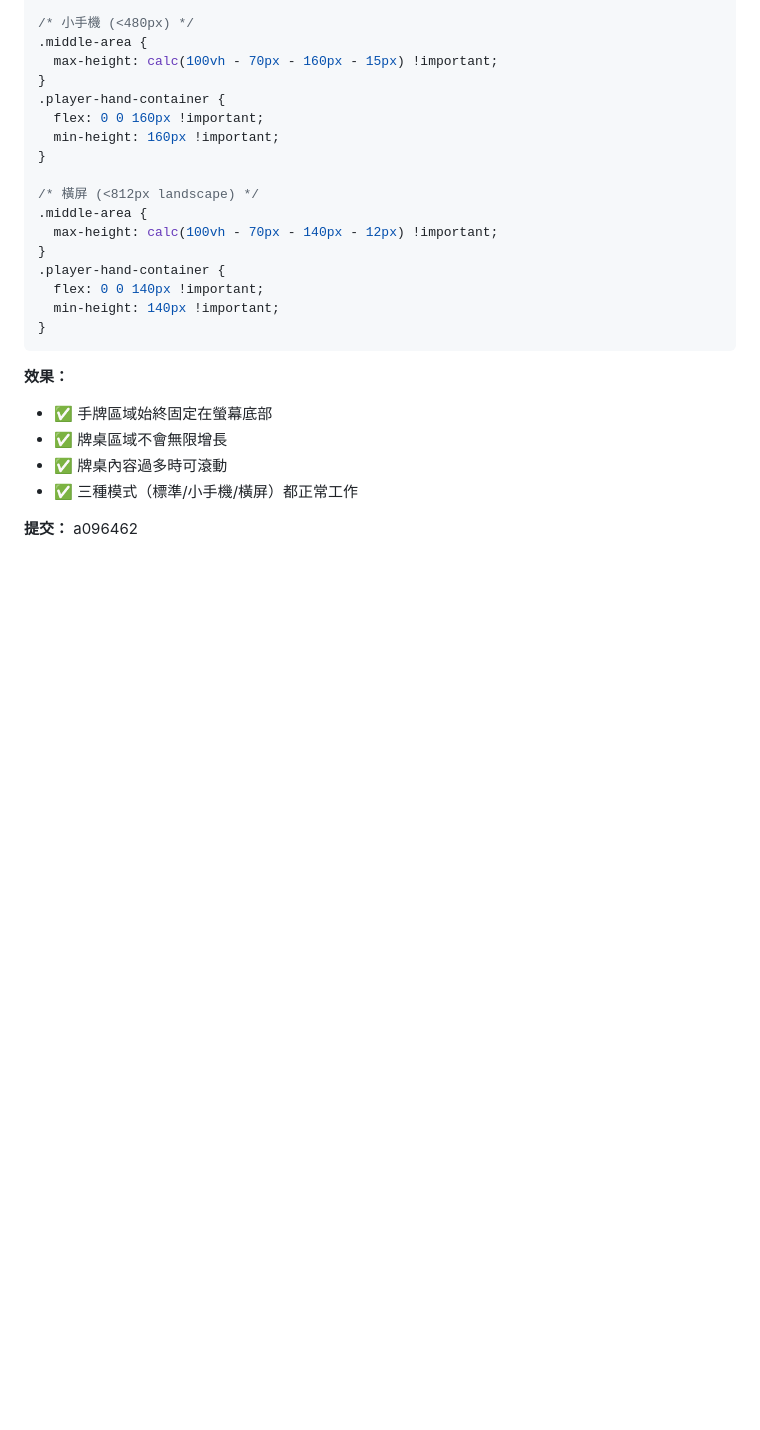
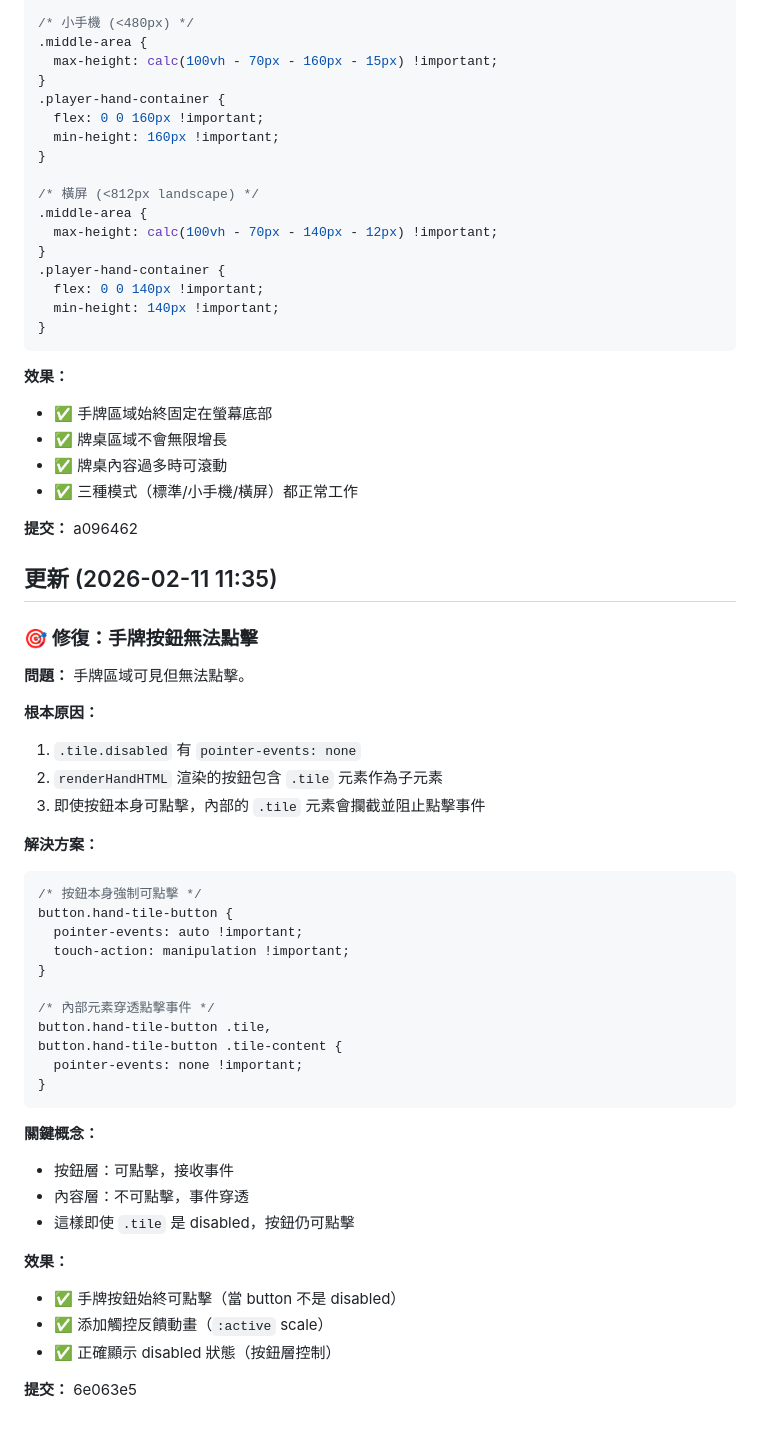
Before and after one commit to Eden-Sun/mahjong-web, a Markdown page: MOBILE_OPTIMIZATION.md, the part around the change. Rendered like a GitHub page; blank space fills up the shorter version.

Commit message:
docs: 記錄手牌點擊修復

````diff
--- a/MOBILE_OPTIMIZATION.md
+++ b/MOBILE_OPTIMIZATION.md
@@ -337,3 +337,41 @@ console.log('手牌區域位置:', {
 - ✅ 三種模式（標準/小手機/橫屏）都正常工作
 
 **提交：** a096462
+
+## 更新 (2026-02-11 11:35)
+
+### 🎯 修復：手牌按鈕無法點擊
+
+**問題：** 手牌區域可見但無法點擊。
+
+**根本原因：**
+1. `.tile.disabled` 有 `pointer-events: none`
+2. `renderHandHTML` 渲染的按鈕包含 `.tile` 元素作為子元素
+3. 即使按鈕本身可點擊，內部的 `.tile` 元素會攔截並阻止點擊事件
+
+**解決方案：**
+```css
+/* 按鈕本身強制可點擊 */
+button.hand-tile-button {
+  pointer-events: auto !important;
+  touch-action: manipulation !important;
+}
+
+/* 內部元素穿透點擊事件 */
+button.hand-tile-button .tile,
+button.hand-tile-button .tile-content {
+  pointer-events: none !important;
+}
+```
+
+**關鍵概念：**
+- 按鈕層：可點擊，接收事件
+- 內容層：不可點擊，事件穿透
+- 這樣即使 `.tile` 是 disabled，按鈕仍可點擊
+
+**效果：**
+- ✅ 手牌按鈕始終可點擊（當 button 不是 disabled）
+- ✅ 添加觸控反饋動畫（`:active` scale）
+- ✅ 正確顯示 disabled 狀態（按鈕層控制）
+
+**提交：** 6e063e5
````
